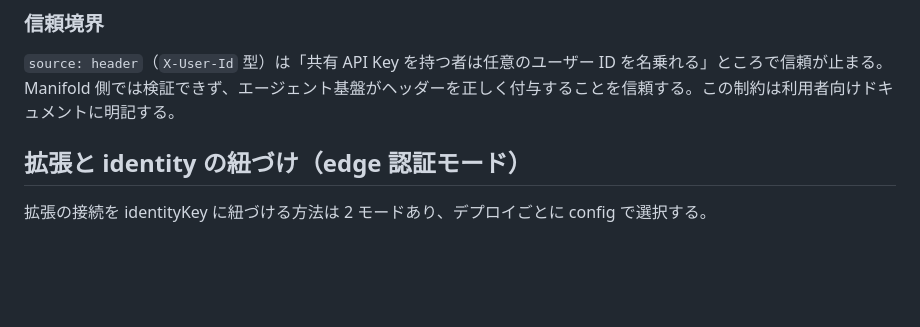
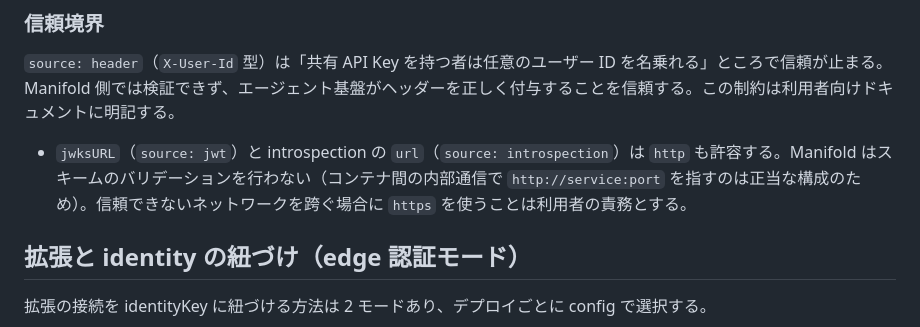
Before and after one commit to nonchan7720/manifold, a Markdown page: docs/design/webmcp-reverse-gateway.ja.md, the part around the change. Drawn GitHub-style; blank space fills up the shorter version.

```diff
--- a/docs/design/webmcp-reverse-gateway.ja.md
+++ b/docs/design/webmcp-reverse-gateway.ja.md
@@ -107,6 +107,8 @@ flowchart LR
 ### 信頼境界
 
 `source: header`（`X-User-Id` 型）は「共有 API Key を持つ者は任意のユーザー ID を名乗れる」ところで信頼が止まる。Manifold 側では検証できず、エージェント基盤がヘッダーを正しく付与することを信頼する。この制約は利用者向けドキュメントに明記する。
+
+- `jwksURL`（`source: jwt`）と introspection の `url`（`source: introspection`）は `http` も許容する。Manifold はスキームのバリデーションを行わない（コンテナ間の内部通信で `http://service:port` を指すのは正当な構成のため）。信頼できないネットワークを跨ぐ場合に `https` を使うことは利用者の責務とする。
 
 ## 拡張と identity の紐づけ（edge 認証モード）
 
```
Also changed, not shown: docs/design/webmcp-reverse-gateway-phase2.ja.md (+3 -3 lines), docs/design/webmcp-reverse-gateway.md (+2 -0 lines).
